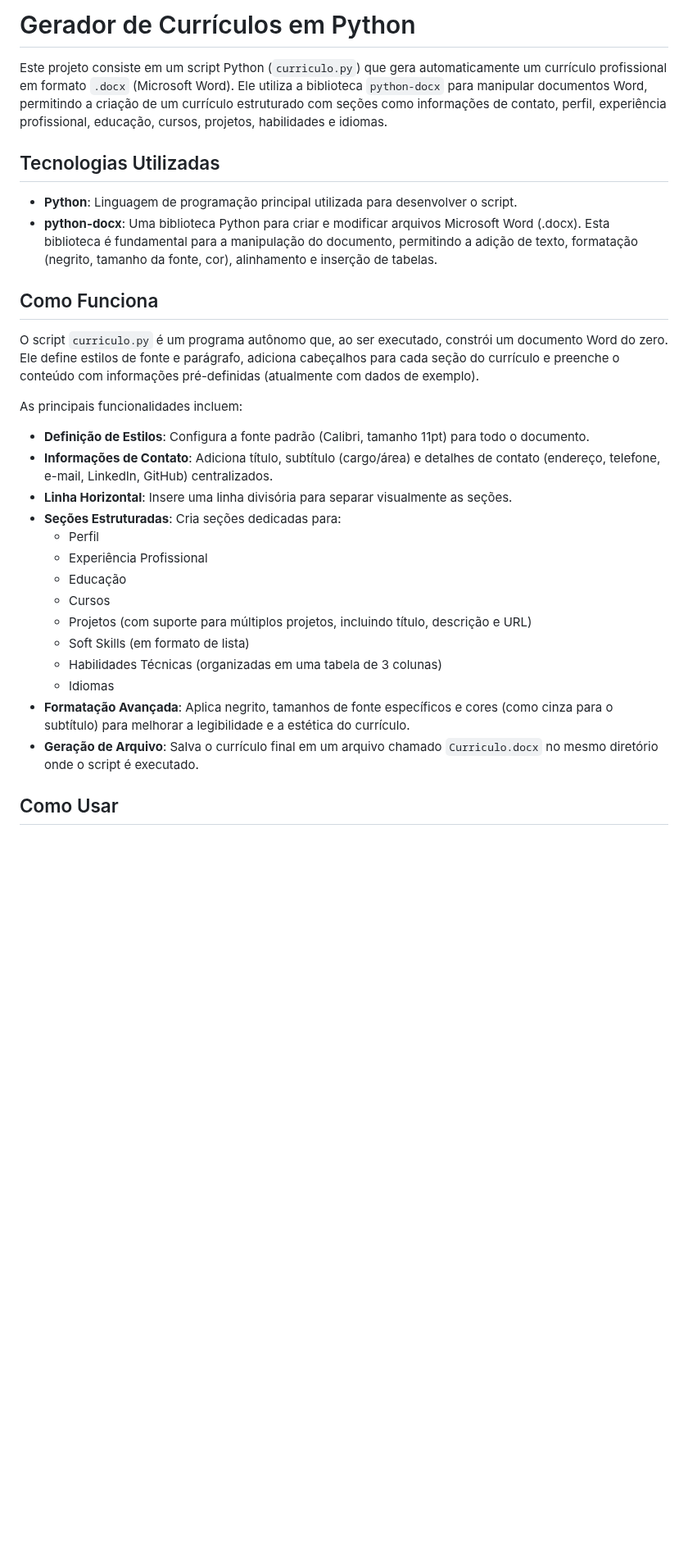
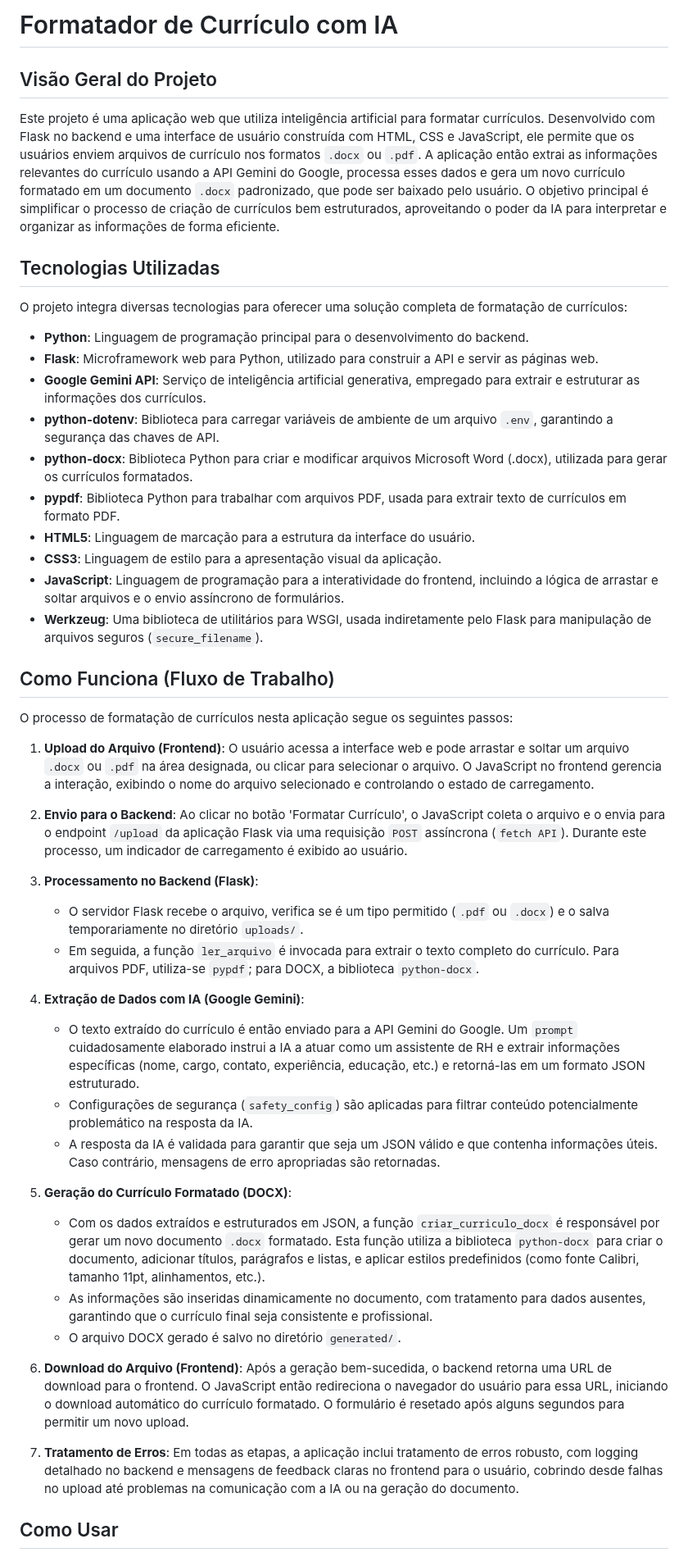
Before and after one commit to Nelsolaa/Gerador_De_Curriculo, a Markdown page: README.md, the part around one of its changes. Shown at 82% size. Drawn GitHub-style; blank space fills up the shorter version.

```diff
--- a/README.md
+++ b/README.md
@@ -1,32 +1,58 @@
-# Gerador de Currículos em Python
+# Formatador de Currículo com IA
 
-Este projeto consiste em um script Python (`curriculo.py`) que gera automaticamente um currículo profissional em formato `.docx` (Microsoft Word). Ele utiliza a biblioteca `python-docx` para manipular documentos Word, permitindo a criação de um currículo estruturado com seções como informações de contato, perfil, experiência profissional, educação, cursos, projetos, habilidades e idiomas.
+## Visão Geral do Projeto
+
+Este projeto é uma aplicação web que utiliza inteligência artificial para formatar currículos. Desenvolvido com Flask no backend e uma interface de usuário construída com HTML, CSS e JavaScript, ele permite que os usuários enviem arquivos de currículo nos formatos `.docx` ou `.pdf`. A aplicação então extrai as informações relevantes do currículo usando a API Gemini do Google, processa esses dados e gera um novo currículo formatado em um documento `.docx` padronizado, que pode ser baixado pelo usuário. O objetivo principal é simplificar o processo de criação de currículos bem estruturados, aproveitando o poder da IA para interpretar e organizar as informações de forma eficiente.
+
+
+
 
 ## Tecnologias Utilizadas
 
-- **Python**: Linguagem de programação principal utilizada para desenvolver o script.
-- **python-docx**: Uma biblioteca Python para criar e modificar arquivos Microsoft Word (.docx). Esta biblioteca é fundamental para a manipulação do documento, permitindo a adição de texto, formatação (negrito, tamanho da fonte, cor), alinhamento e inserção de tabelas.
+O projeto integra diversas tecnologias para oferecer uma solução completa de formatação de currículos:
 
-## Como Funciona
+*   **Python**: Linguagem de programação principal para o desenvolvimento do backend.
+*   **Flask**: Microframework web para Python, utilizado para construir a API e servir as páginas web.
+*   **Google Gemini API**: Serviço de inteligência artificial generativa, empregado para extrair e estruturar as informações dos currículos.
+*   **python-dotenv**: Biblioteca para carregar variáveis de ambiente de um arquivo `.env`, garantindo a segurança das chaves de API.
+*   **python-docx**: Biblioteca Python para criar e modificar arquivos Microsoft Word (.docx), utilizada para gerar os currículos formatados.
+*   **pypdf**: Biblioteca Python para trabalhar com arquivos PDF, usada para extrair texto de currículos em formato PDF.
+*   **HTML5**: Linguagem de marcação para a estrutura da interface do usuário.
+*   **CSS3**: Linguagem de estilo para a apresentação visual da aplicação.
+*   **JavaScript**: Linguagem de programação para a interatividade do frontend, incluindo a lógica de arrastar e soltar arquivos e o envio assíncrono de formulários.
+*   **Werkzeug**: Uma biblioteca de utilitários para WSGI, usada indiretamente pelo Flask para manipulação de arquivos seguros (`secure_filename`).
 
-O script `curriculo.py` é um programa autônomo que, ao ser executado, constrói um documento Word do zero. Ele define estilos de fonte e parágrafo, adiciona cabeçalhos para cada seção do currículo e preenche o conteúdo com informações pré-definidas (atualmente com dados de exemplo).
 
-As principais funcionalidades incluem:
 
-- **Definição de Estilos**: Configura a fonte padrão (Calibri, tamanho 11pt) para todo o documento.
-- **Informações de Contato**: Adiciona título, subtítulo (cargo/área) e detalhes de contato (endereço, telefone, e-mail, LinkedIn, GitHub) centralizados.
-- **Linha Horizontal**: Insere uma linha divisória para separar visualmente as seções.
-- **Seções Estruturadas**: Cria seções dedicadas para:
-    - Perfil
-    - Experiência Profissional
-    - Educação
-    - Cursos
-    - Projetos (com suporte para múltiplos projetos, incluindo título, descrição e URL)
-    - Soft Skills (em formato de lista)
-    - Habilidades Técnicas (organizadas em uma tabela de 3 colunas)
-    - Idiomas
-- **Formatação Avançada**: Aplica negrito, tamanhos de fonte específicos e cores (como cinza para o subtítulo) para melhorar a legibilidade e a estética do currículo.
-- **Geração de Arquivo**: Salva o currículo final em um arquivo chamado `Curriculo.docx` no mesmo diretório onde o script é executado.
+
+## Como Funciona (Fluxo de Trabalho)
+
+O processo de formatação de currículos nesta aplicação segue os seguintes passos:
+
+1.  **Upload do Arquivo (Frontend)**: O usuário acessa a interface web e pode arrastar e soltar um arquivo `.docx` ou `.pdf` na área designada, ou clicar para selecionar o arquivo. O JavaScript no frontend gerencia a interação, exibindo o nome do arquivo selecionado e controlando o estado de carregamento.
+
+2.  **Envio para o Backend**: Ao clicar no botão 'Formatar Currículo', o JavaScript coleta o arquivo e o envia para o endpoint `/upload` da aplicação Flask via uma requisição `POST` assíncrona (`fetch API`). Durante este processo, um indicador de carregamento é exibido ao usuário.
+
+3.  **Processamento no Backend (Flask)**:
+    *   O servidor Flask recebe o arquivo, verifica se é um tipo permitido (`.pdf` ou `.docx`) e o salva temporariamente no diretório `uploads/`.
+    *   Em seguida, a função `ler_arquivo` é invocada para extrair o texto completo do currículo. Para arquivos PDF, utiliza-se `pypdf`; para DOCX, a biblioteca `python-docx`.
+
+4.  **Extração de Dados com IA (Google Gemini)**:
+    *   O texto extraído do currículo é então enviado para a API Gemini do Google. Um `prompt` cuidadosamente elaborado instrui a IA a atuar como um assistente de RH e extrair informações específicas (nome, cargo, contato, experiência, educação, etc.) e retorná-las em um formato JSON estruturado.
+    *   Configurações de segurança (`safety_config`) são aplicadas para filtrar conteúdo potencialmente problemático na resposta da IA.
+    *   A resposta da IA é validada para garantir que seja um JSON válido e que contenha informações úteis. Caso contrário, mensagens de erro apropriadas são retornadas.
+
+5.  **Geração do Currículo Formatado (DOCX)**:
+    *   Com os dados extraídos e estruturados em JSON, a função `criar_curriculo_docx` é responsável por gerar um novo documento `.docx` formatado. Esta função utiliza a biblioteca `python-docx` para criar o documento, adicionar títulos, parágrafos e listas, e aplicar estilos predefinidos (como fonte Calibri, tamanho 11pt, alinhamentos, etc.).
+    *   As informações são inseridas dinamicamente no documento, com tratamento para dados ausentes, garantindo que o currículo final seja consistente e profissional.
+    *   O arquivo DOCX gerado é salvo no diretório `generated/`.
+
+6.  **Download do Arquivo (Frontend)**: Após a geração bem-sucedida, o backend retorna uma URL de download para o frontend. O JavaScript então redireciona o navegador do usuário para essa URL, iniciando o download automático do currículo formatado. O formulário é resetado após alguns segundos para permitir um novo upload.
+
+7.  **Tratamento de Erros**: Em todas as etapas, a aplicação inclui tratamento de erros robusto, com logging detalhado no backend e mensagens de feedback claras no frontend para o usuário, cobrindo desde falhas no upload até problemas na comunicação com a IA ou na geração do documento.
+
+
+
 
 ## Como Usar
 
```
Also changed, not shown: other parts of README.md (+74 -33 lines).
